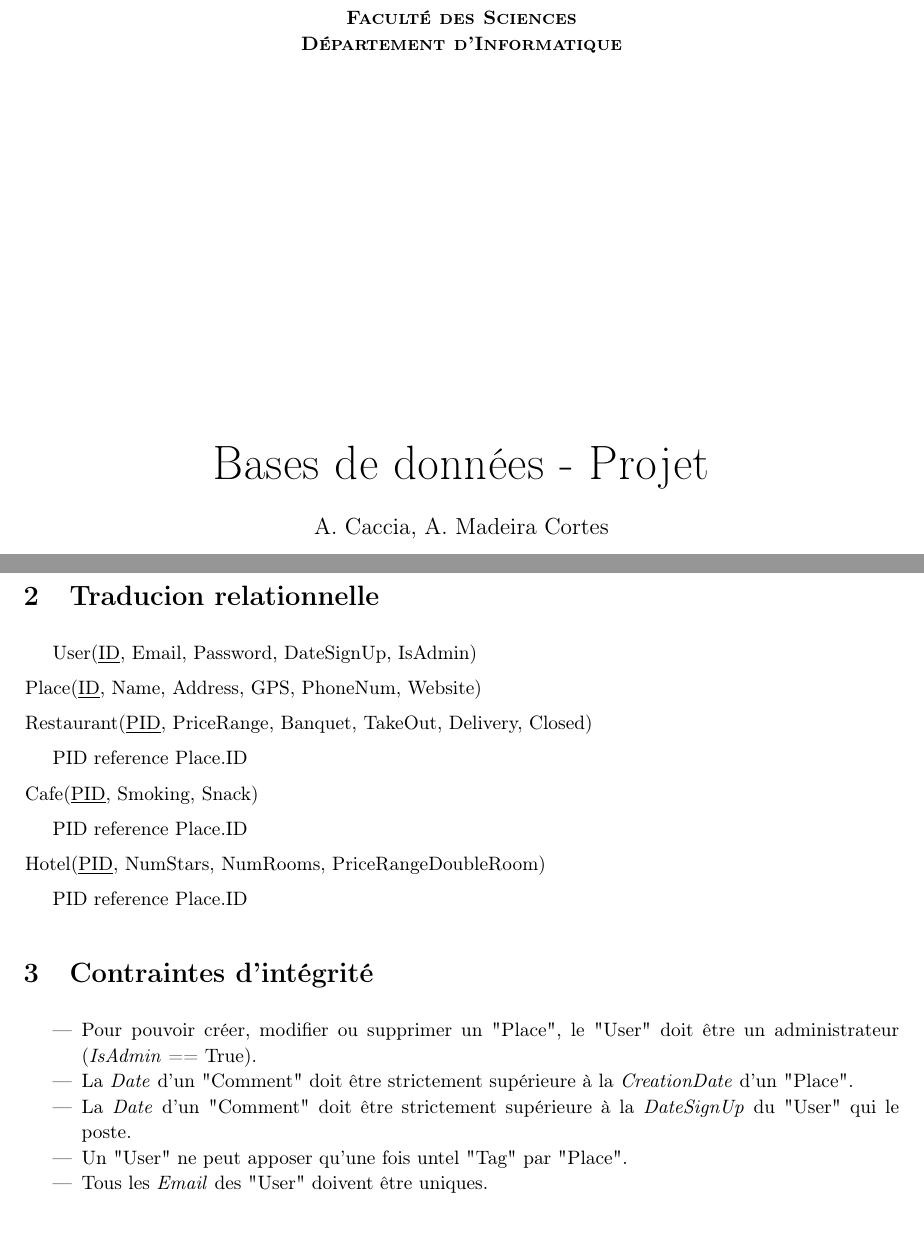
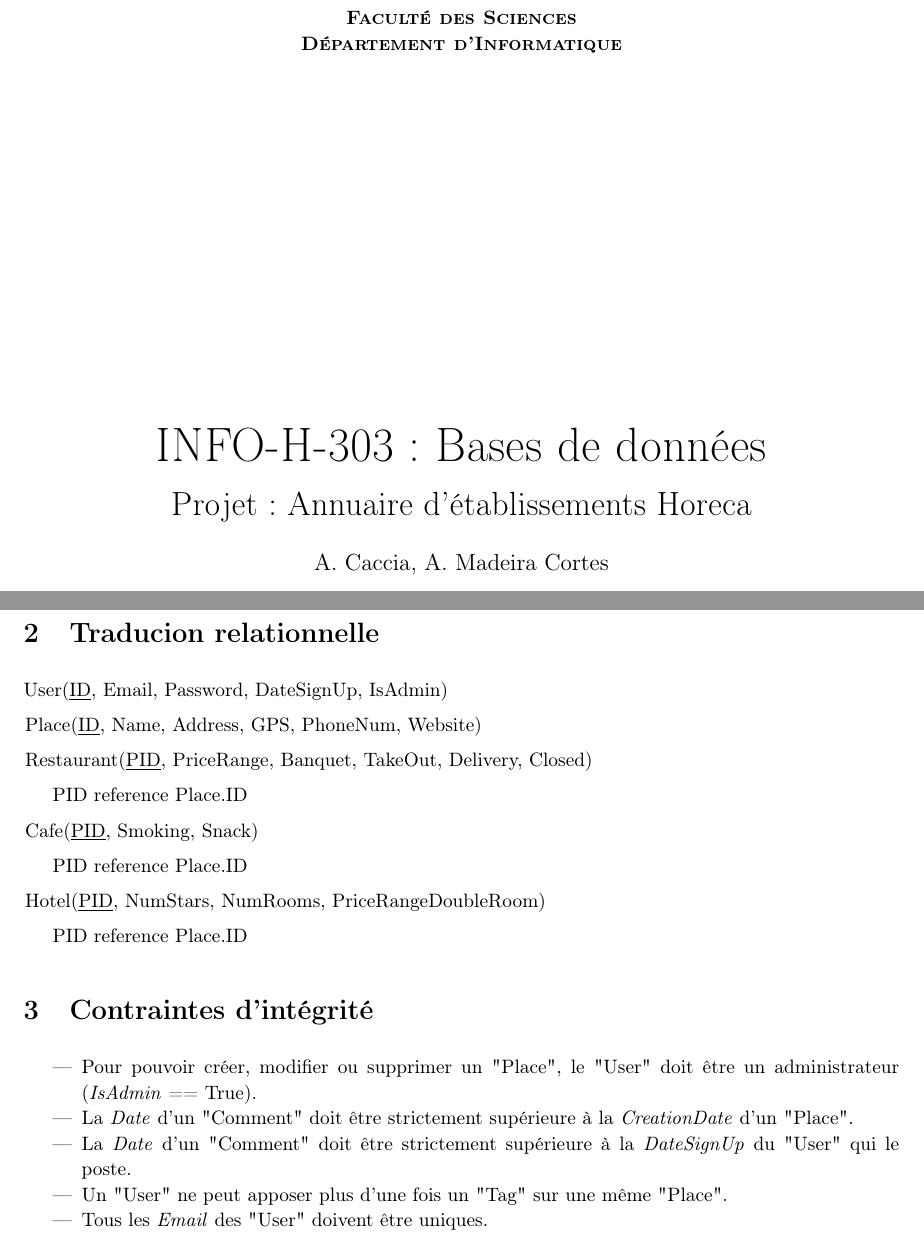
Before and after one commit to BamBalaam/Welp, a LaTeX document (report/report.tex): two parts of pages 1 and 4 of 4 before the commit and two parts of pages 1 and 3 of 3 after it, joined at a grey line, cut so that both start at the same text. Compiled offline with pdfLaTeX.

Commit message:
un peu de mise en page

```diff
--- a/report/report.tex
+++ b/report/report.tex
@@ -16,7 +16,7 @@
 \usepackage[pdftex,
             pdfauthor={A. Caccia, A. Madeira Cortes},
             pdftitle={Bases de données - Projet},
-            pdfsubject={Bases de données - Projet}]{hyperref}
+            pdfsubject={INFO-H-303 : Bases de données - Projet}]{hyperref}
 
 \linespread{1.1}
 
@@ -34,7 +34,13 @@
         \vfill{}
 
         \begin{center}
-            {\Huge Bases de données - Projet}
+            {\Huge INFO-H-303 : Bases de données}
+        \end{center}
+
+        {\Huge \par}
+
+        \begin{center}
+            {\LARGE Projet : Annuaire d'établissements Horeca}
         \end{center}
 
         {\Huge \par}
@@ -64,7 +66,7 @@
 
 \section{Traducion relationnelle}
 
-User(\underline{ID}, Email, Password, DateSignUp, IsAdmin)
+\noindent User(\underline{ID}, Email, Password, DateSignUp, IsAdmin)
 
 \hspace{-0,5cm}Place(\underline{ID}, Name, Address, GPS, PhoneNum, Website)
 
@@ -86,7 +88,7 @@ PID reference Place.ID
   \item Pour pouvoir créer, modifier ou supprimer un "Place", le "User" doit être un administrateur (\emph{IsAdmin} == True).
   \item La \emph{Date} d'un "Comment" doit être strictement supérieure à la \emph{CreationDate} d'un "Place".
   \item La \emph{Date} d'un "Comment" doit être strictement supérieure à la \emph{DateSignUp} du "User" qui le poste.
-  \item Un "User" ne peut apposer qu'une fois untel "Tag" par "Place".
+  \item Un "User" ne peut apposer plus d'une fois un "Tag" sur une même "Place".
   \item Tous les \emph{Email} des "User" doivent être uniques.
 \end{itemize}
 
```
Also changed, not shown: report/report.tex (4 more changed lines).
